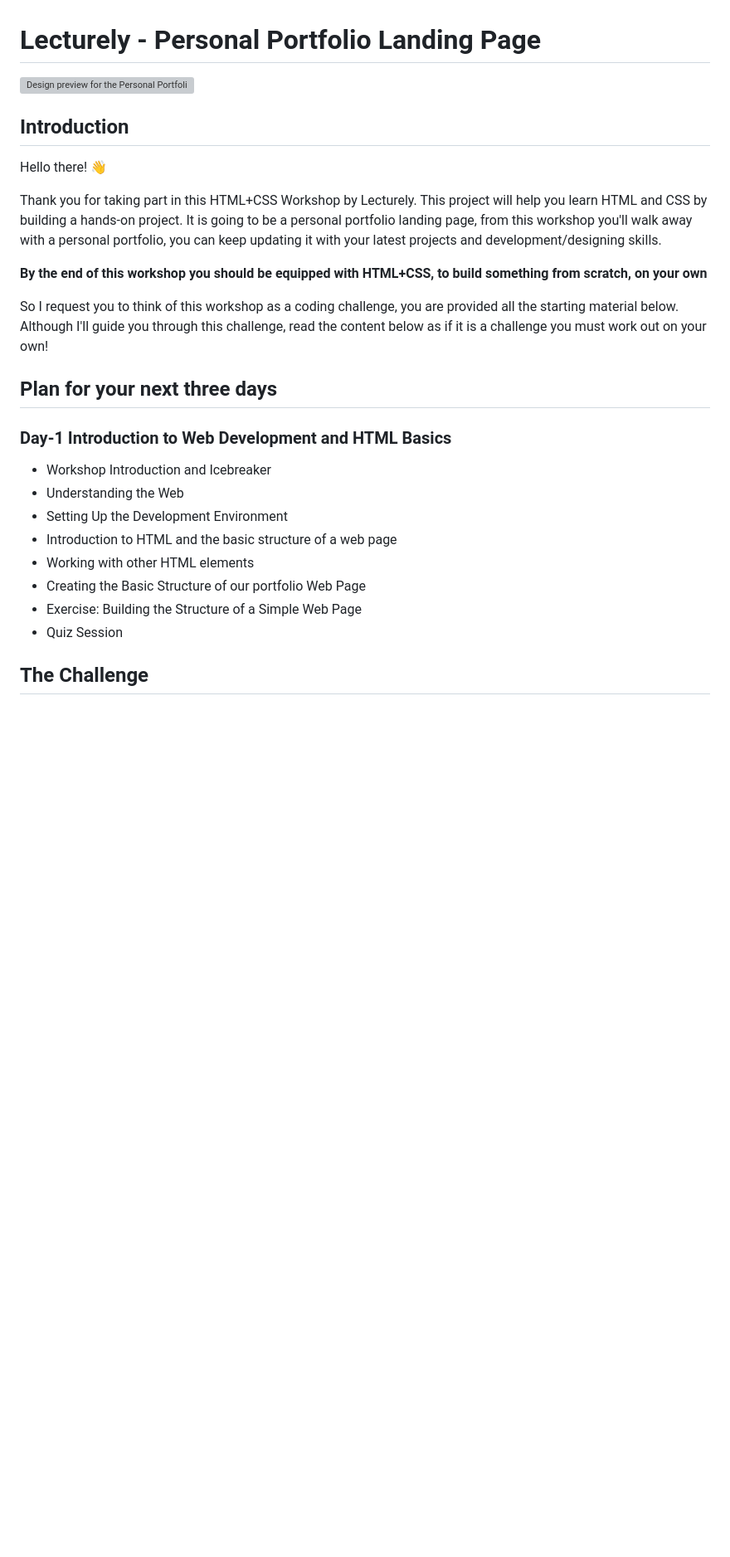
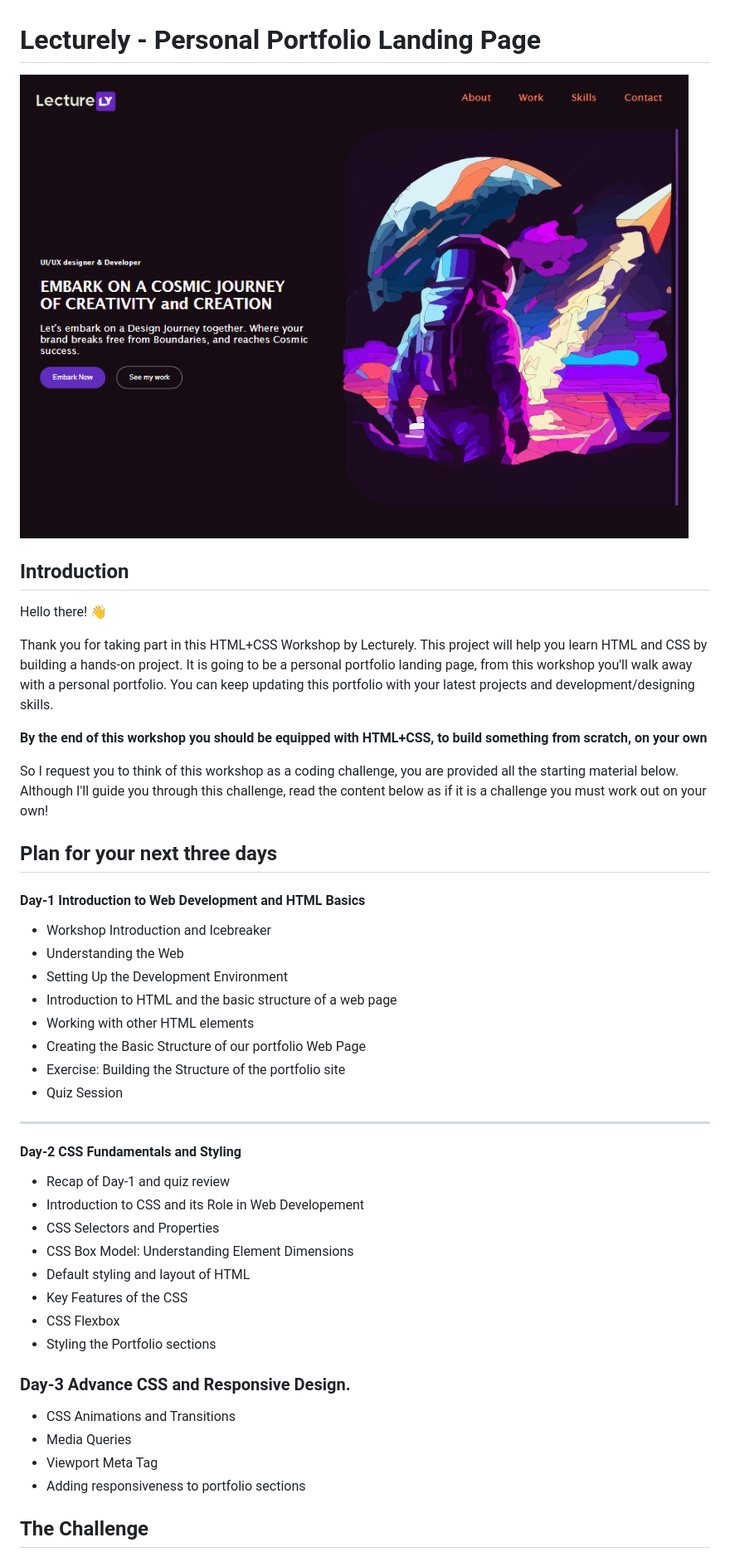
Before and after one commit to nis6/Portfolio-Landing-Page, a Markdown page: README.md, the part around one of its changes. Shown at 83% size. Rendered like a GitHub page; pictures changed too: image.png (added); blank space fills up the shorter version; grey boxes are pictures that could not be loaded.

```diff
--- a/README.md
+++ b/README.md
@@ -1,12 +1,12 @@
 # Lecturely - Personal Portfolio Landing Page
 
-![Design preview for the Personal Portfolio Landing Page ](./design/desktop-preview.jpg)
+![Desktop Preview of Portfolio Site](image.png)
 
 ## Introduction
 
 Hello there! 👋
 
-Thank you for taking part in this HTML+CSS Workshop by Lecturely. This project will help you learn HTML and CSS by building a hands-on project. It is going to be a personal portfolio landing page, from this workshop you'll walk away with a personal portfolio, you can keep updating it with your latest projects and development/designing skills.
+Thank you for taking part in this HTML+CSS Workshop by Lecturely. This project will help you learn HTML and CSS by building a hands-on project. It is going to be a personal portfolio landing page, from this workshop you'll walk away with a personal portfolio. You can keep updating this portfolio with your latest projects and development/designing skills.
 
 **By the end of this workshop you should be equipped with HTML+CSS, to build something from scratch, on your own**
 
@@ -14,15 +14,36 @@ So I request you to think of this workshop as a coding challenge, you are provid
 
 ## Plan for your next three days
 
-### Day-1 Introduction to Web Development and HTML Basics
+#### Day-1 Introduction to Web Development and HTML Basics
+
 - Workshop Introduction and Icebreaker
 - Understanding the Web
 - Setting Up the Development Environment
 - Introduction to HTML and the basic structure of a web page
 - Working with other HTML elements
 - Creating the Basic Structure of our portfolio Web Page
-- Exercise: Building the Structure of a Simple Web Page
+- Exercise: Building the Structure of the portfolio site
 - Quiz Session
+
+---
+
+#### Day-2 CSS Fundamentals and Styling
+
+- Recap of Day-1 and quiz review
+- Introduction to CSS and its Role in Web Developement
+- CSS Selectors and Properties
+- CSS Box Model: Understanding Element Dimensions
+- Default styling and layout of HTML
+- Key Features of the CSS
+- CSS Flexbox
+- Styling the Portfolio sections
+
+### Day-3 Advance CSS and Responsive Design.
+
+- CSS Animations and Transitions
+- Media Queries
+- Viewport Meta Tag
+- Adding responsiveness to portfolio sections
 
 ## The Challenge
 
```
Also changed, not shown: other parts of README.md (+7 -11 lines), style-guide.md (+30 -4 lines), Designs/Desktop preview.png (added), README-template.md (deleted).
